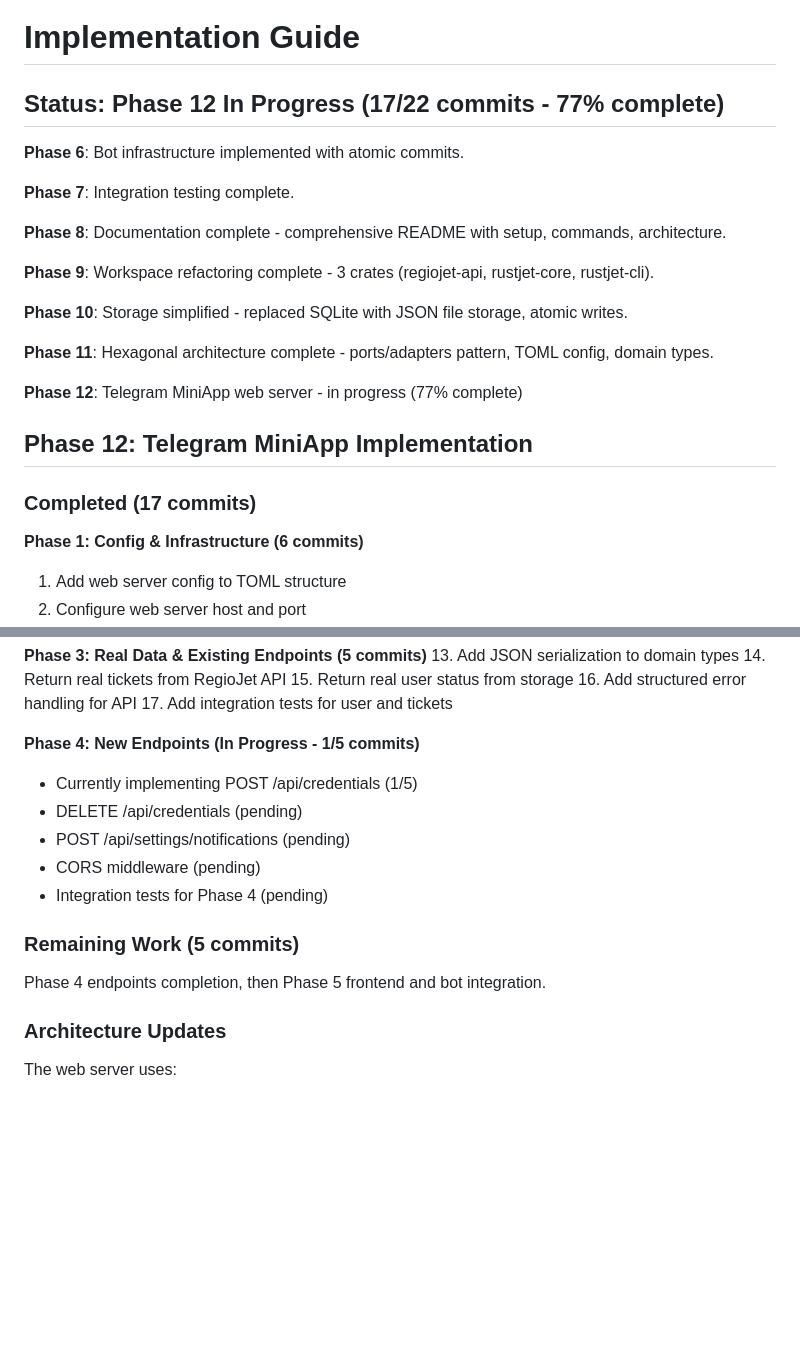
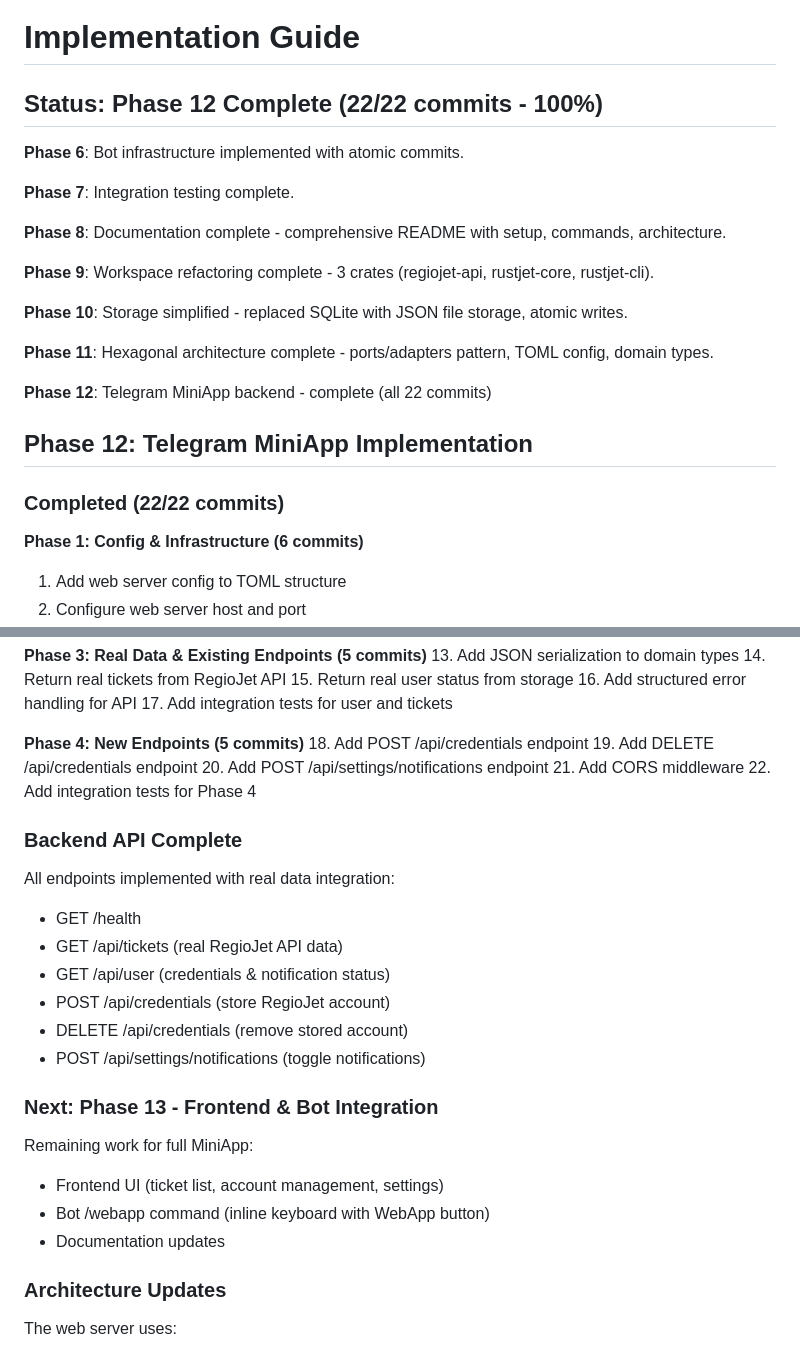
Before and after one commit to viluon/rustjet, a Markdown page: IMPLEMENTATION.md, 2 parts joined by grey strips. Drawn GitHub-style; blank space fills up the shorter version.

Commit message:
Update IMPLEMENTATION.md - Phase 12 complete
🤖 Generated with [Claude Code](https://claude.com/claude-code)

Co-Authored-By: Claude <noreply@anthropic.com>

```diff
--- a/IMPLEMENTATION.md
+++ b/IMPLEMENTATION.md
@@ -1,6 +1,6 @@
 # Implementation Guide
 
-## Status: Phase 12 In Progress (17/22 commits - 77% complete)
+## Status: Phase 12 Complete (22/22 commits - 100%)
 
 **Phase 6**: Bot infrastructure implemented with atomic commits.
 
@@ -14,11 +14,11 @@
 
 **Phase 11**: Hexagonal architecture complete - ports/adapters pattern, TOML config, domain types.
 
-**Phase 12**: Telegram MiniApp web server - in progress (77% complete)
+**Phase 12**: Telegram MiniApp backend - complete (all 22 commits)
 
 ## Phase 12: Telegram MiniApp Implementation
 
-### Completed (17 commits)
+### Completed (22/22 commits)
 
 **Phase 1: Config & Infrastructure (6 commits)**
 1. Add web server config to TOML structure
@@ -43,16 +43,29 @@
 16. Add structured error handling for API
 17. Add integration tests for user and tickets
 
-**Phase 4: New Endpoints (In Progress - 1/5 commits)**
-- Currently implementing POST /api/credentials (1/5)
-- DELETE /api/credentials (pending)
-- POST /api/settings/notifications (pending)
-- CORS middleware (pending)
-- Integration tests for Phase 4 (pending)
+**Phase 4: New Endpoints (5 commits)**
+18. Add POST /api/credentials endpoint
+19. Add DELETE /api/credentials endpoint
+20. Add POST /api/settings/notifications endpoint
+21. Add CORS middleware
+22. Add integration tests for Phase 4
 
-### Remaining Work (5 commits)
+### Backend API Complete
 
-Phase 4 endpoints completion, then Phase 5 frontend and bot integration.
+All endpoints implemented with real data integration:
+- GET /health
+- GET /api/tickets (real RegioJet API data)
+- GET /api/user (credentials & notification status)
+- POST /api/credentials (store RegioJet account)
+- DELETE /api/credentials (remove stored account)
+- POST /api/settings/notifications (toggle notifications)
+
+### Next: Phase 13 - Frontend & Bot Integration
+
+Remaining work for full MiniApp:
+- Frontend UI (ticket list, account management, settings)
+- Bot /webapp command (inline keyboard with WebApp button)
+- Documentation updates
 
 ### Architecture Updates
 
```
